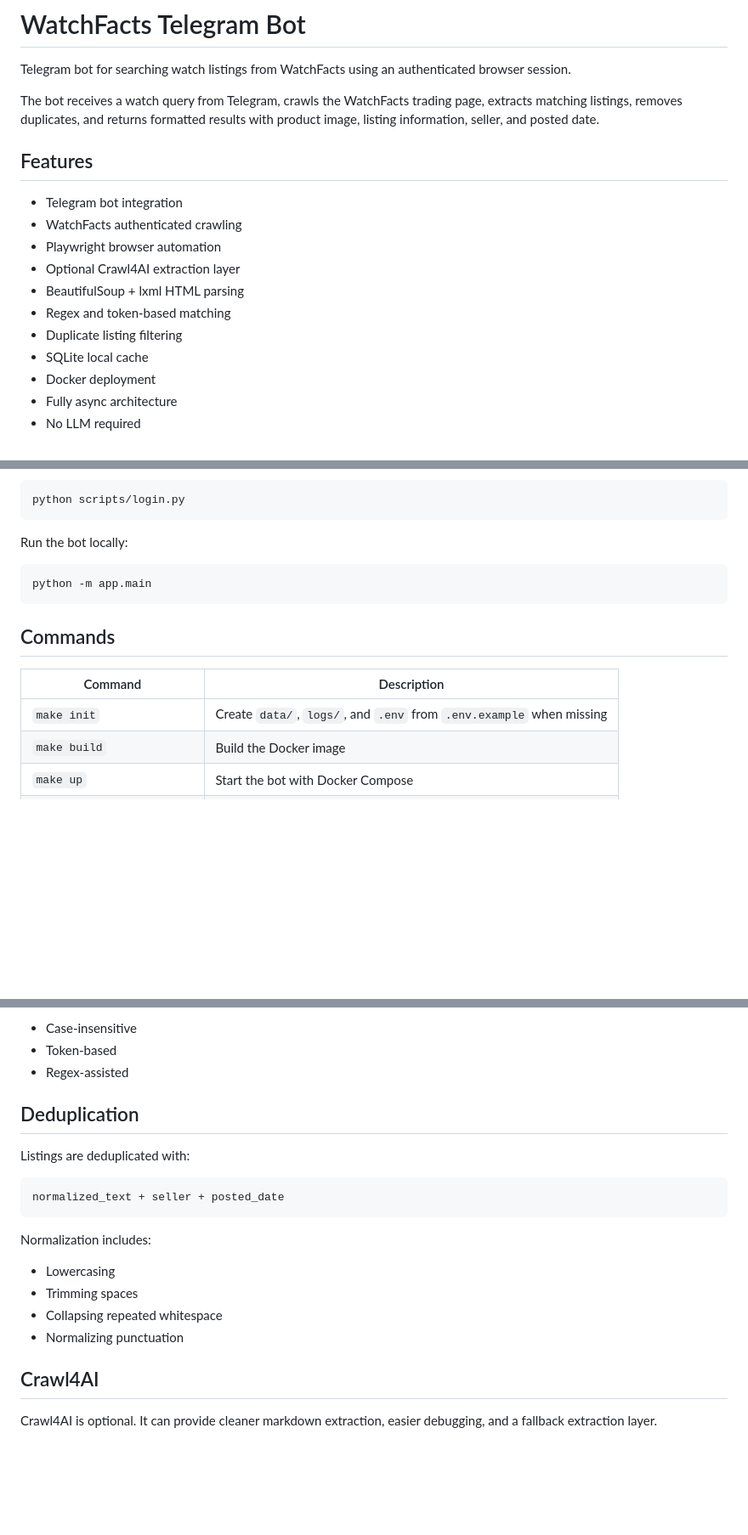
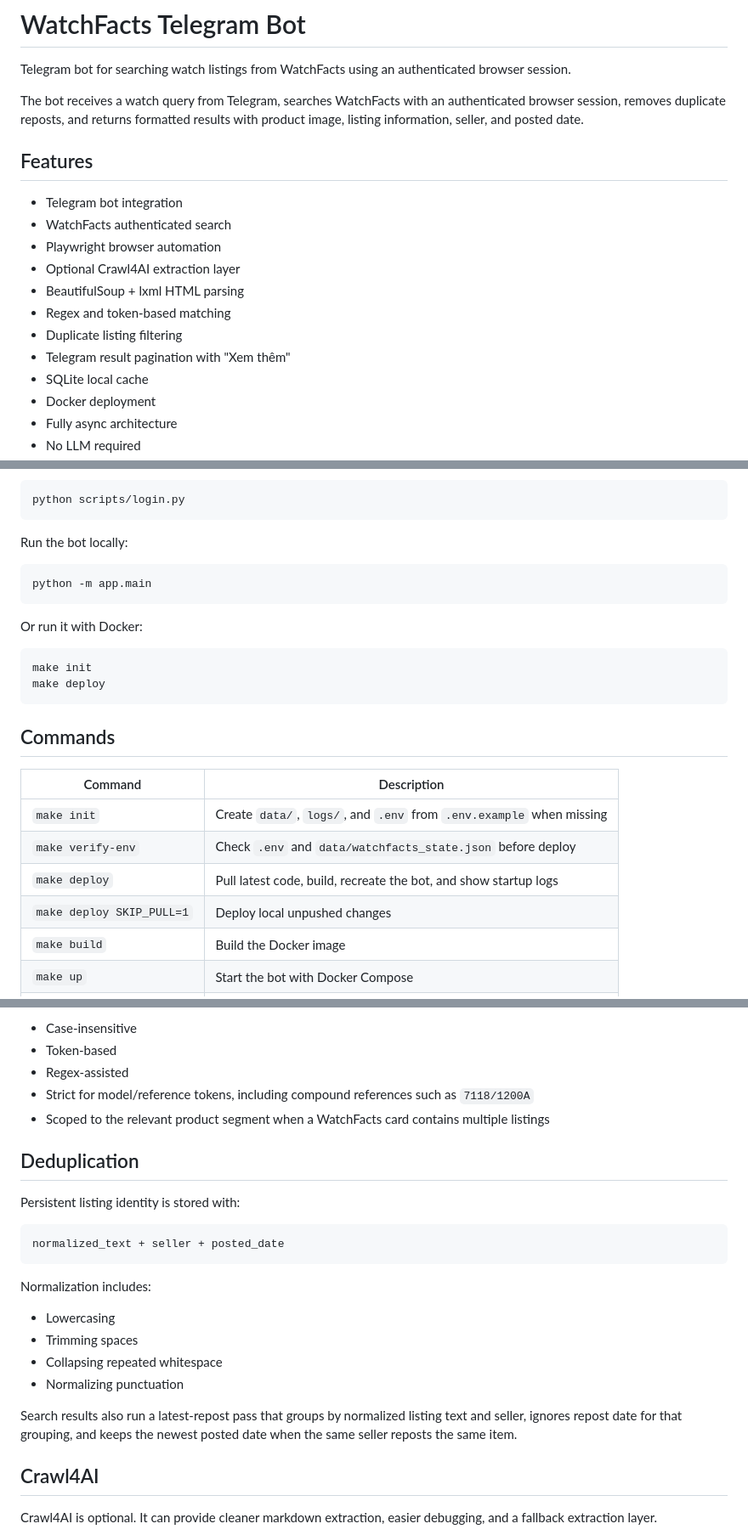
Before and after one commit to hiepknor/watchfacts, a Markdown page: README.md, 3 parts joined by grey strips. Shown at 85% size. Rendered like a GitHub page; blank space fills up the shorter version.

````diff
--- a/README.md
+++ b/README.md
@@ -2,17 +2,18 @@
 
 Telegram bot for searching watch listings from WatchFacts using an authenticated browser session.
 
-The bot receives a watch query from Telegram, crawls the WatchFacts trading page, extracts matching listings, removes duplicates, and returns formatted results with product image, listing information, seller, and posted date.
+The bot receives a watch query from Telegram, searches WatchFacts with an authenticated browser session, removes duplicate reposts, and returns formatted results with product image, listing information, seller, and posted date.
 
 ## Features
 
 - Telegram bot integration
-- WatchFacts authenticated crawling
+- WatchFacts authenticated search
 - Playwright browser automation
 - Optional Crawl4AI extraction layer
 - BeautifulSoup + lxml HTML parsing
 - Regex and token-based matching
 - Duplicate listing filtering
+- Telegram result pagination with "Xem thêm"
 - SQLite local cache
 - Docker deployment
 - Fully async architecture
@@ -72,11 +73,21 @@ Run the bot locally:
 python -m app.main
 ```
 
+Or run it with Docker:
+
+```bash
+make init
+make deploy
+```
+
 ## Commands
 
 | Command | Description |
 | --- | --- |
 | `make init` | Create `data/`, `logs/`, and `.env` from `.env.example` when missing |
+| `make verify-env` | Check `.env` and `data/watchfacts_state.json` before deploy |
+| `make deploy` | Pull latest code, build, recreate the bot, and show startup logs |
+| `make deploy SKIP_PULL=1` | Deploy local unpushed changes |
 | `make build` | Build the Docker image |
 | `make up` | Start the bot with Docker Compose |
 | `make down` | Stop Docker Compose services |
@@ -196,10 +206,12 @@ Matching is:
 - Case-insensitive
 - Token-based
 - Regex-assisted
+- Strict for model/reference tokens, including compound references such as `7118/1200A`
+- Scoped to the relevant product segment when a WatchFacts card contains multiple listings
 
 ## Deduplication
 
-Listings are deduplicated with:
+Persistent listing identity is stored with:
 
 ```text
 normalized_text + seller + posted_date
@@ -211,6 +223,8 @@ Normalization includes:
 - Trimming spaces
 - Collapsing repeated whitespace
 - Normalizing punctuation
+
+Search results also run a latest-repost pass that groups by normalized listing text and seller, ignores repost date for that grouping, and keeps the newest posted date when the same seller reposts the same item.
 
 ## Crawl4AI
 
````
Also changed, not shown: other parts of README.md (+3 -4 lines), docs/implementation-plan.md (+4 -1 lines), docs/technical-spec.md (+8 -5 lines).
